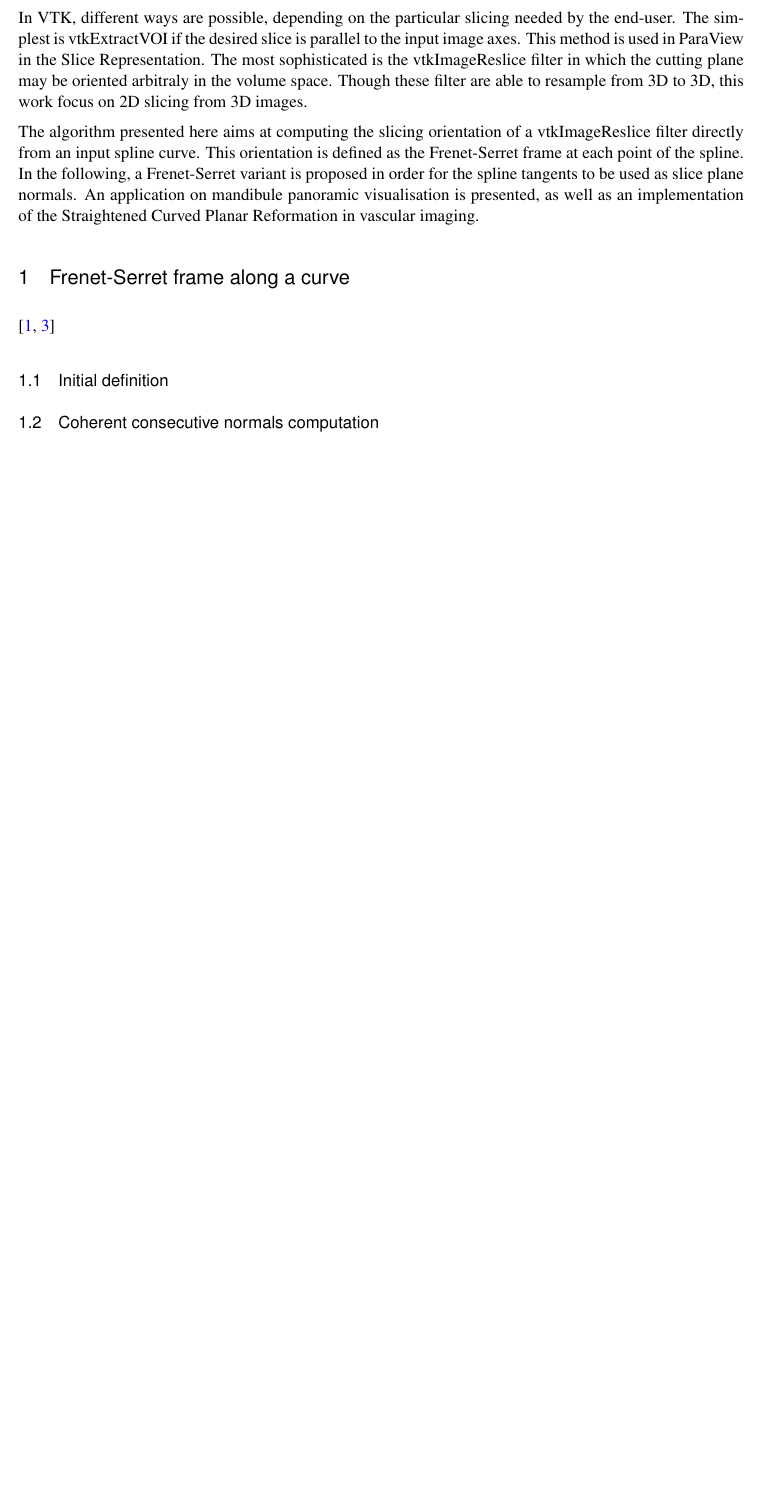
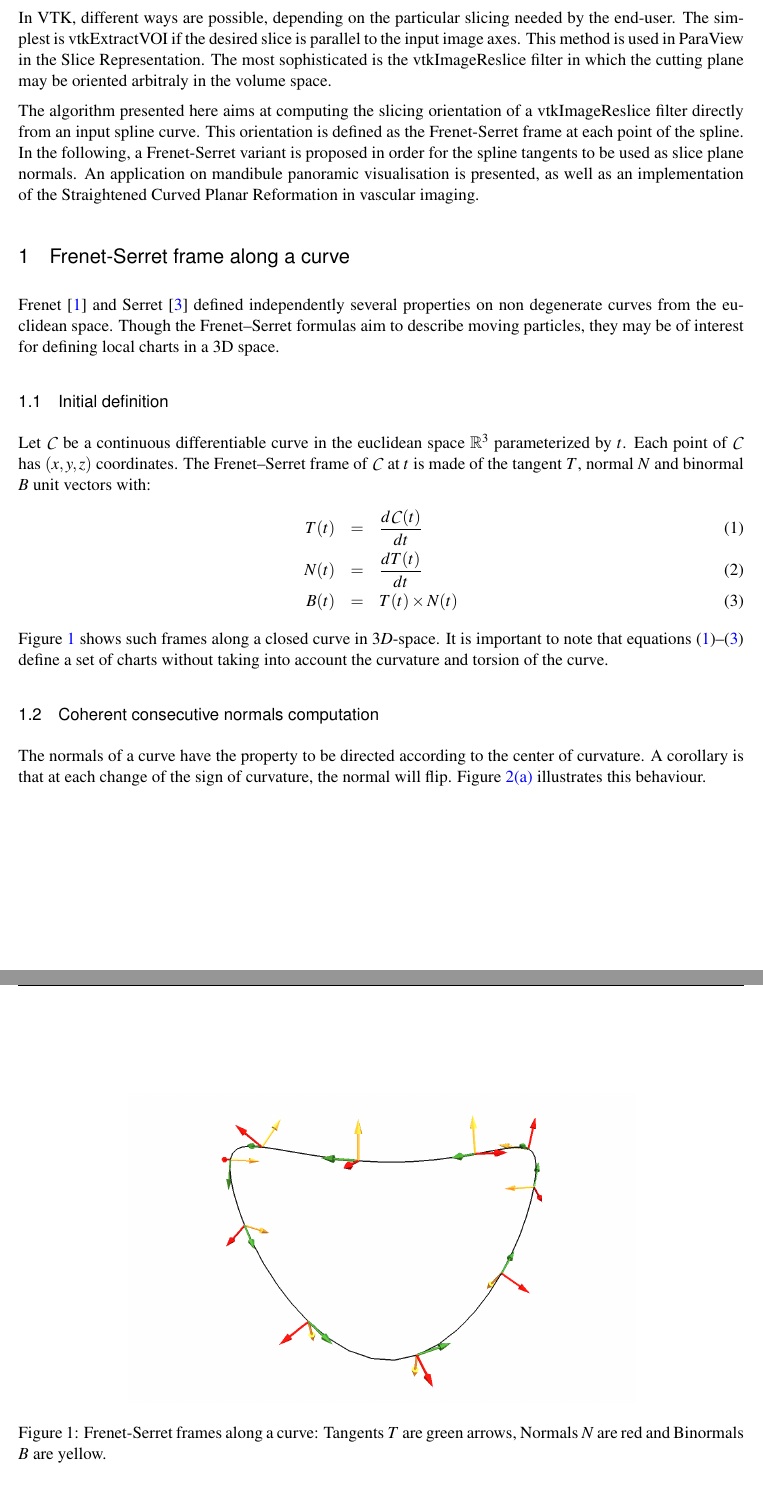
Before and after one commit to djelouze/vtkKinship, a LaTeX document (Documentation/SplineDrivenImageSlicer.tex): part of page 2 of 3 before the commit and two parts of pages 2 and 3 of 5 after it, the two joined at a grey line, cut so that both start at the same text, the shorter picture padded with empty space. Compiled offline with pdfLaTeX.

Commit message:
[DOC] Write Frenet-Serret section

```diff
--- a/Documentation/SplineDrivenImageSlicer.tex
+++ b/Documentation/SplineDrivenImageSlicer.tex
@@ -10,6 +10,7 @@
 
 \usepackage[dvips]{graphicx}
 \usepackage{subfigure}
+\usepackage{amssymb}
 
 %%%%%%%%%%%%%%%%%%%%%%%%%%%%%%%%%%%%%%%%%%%%%%%%%%%%%%%%%%%%%%%%%%
 %
@@ -107,9 +108,7 @@ In VTK, different ways are possible, depending on the particular slicing needed
 by the end-user. The simplest is vtkExtractVOI if the desired slice is parallel
 to the input image axes. This method is used in ParaView in the Slice
 Representation. The most sophisticated is the vtkImageReslice filter in which
-the cutting plane may be oriented arbitraly in the volume space. Though these
-filter are able to resample from 3D to 3D, this work focus on 2D slicing from
-3D images.
+the cutting plane may be oriented arbitraly in the volume space.
 
 The algorithm presented here aims at computing the slicing orientation of a
 vtkImageReslice filter directly from an input spline curve. This orientation
@@ -120,8 +119,39 @@ visualisation is presented, as well as an implementation of the Straightened
 Curved Planar Reformation in vascular imaging.
 %
 \section{Frenet-Serret frame along a curve}
-\cite{FRE52, SER51}
+Frenet \cite{FRE52} and Serret \cite{SER51} defined independently several
+properties on non degenerate curves from the euclidean space. Though the
+Frenet--Serret formulas aim to describe moving particles, they may be of
+interest for defining local charts in a 3D space.
 %
 \subsection{Initial definition}
 %
+Let $\mathcal{C}$ be a continuous differentiable curve in the euclidean space
+$\mathbb{R}^3$ parameterized by $t$. Each point of $\mathcal{C}$ has $(x,y,z)$
+coordinates. The Frenet--Serret frame of $\mathcal{C}$ at $t$ is made of the
+tangent $T$, normal $N$ and binormal $B$ unit vectors with:
+\begin{eqnarray}
+T(t) &=& \frac{d\mathcal{C}(t)}{dt}\label{eq:tangent}\\
+N(t) &=& \frac{dT(t)}{dt}\label{eq:normal}\\
+B(t) &=& T(t)\times N(t)\label{eq:binormal}
+\end{eqnarray}
+%
+Figure~\ref{fig:frenet-serret_frames} shows such frames along a closed curve
+in $3D$-space. It is important to note that equations~\eqref{eq:tangent}--\eqref{eq:binormal}
+define a set of charts without taking into account the curvature and torsion of
+the curve.
+%
+\begin{figure}
+\centering
+\includegraphics[width=0.7\textwidth]{Images/frenet-serret_frames}
+\caption{Frenet-Serret frames along a curve: Tangents $T$ are green arrows,
+Normals $N$ are red and Binormals $B$ are yellow.}
+\label{fig:frenet-serret_frames}
+\end{figure}
+%
 \subsection{Coherent consecutive normals computation}
+%
+The normals of a curve have the property to be directed according to the
+center of curvature. A corollary is that at each change of the sign of
+curvature, the normal will flip. Figure~\ref{fig:sin_normals:fs} illustrates
+this behaviour.
@@ -128,3 +166,4 @@ Curved Planar Reformation in vascular imaging.
+\end{figure}
 %
 \section{Image slicing}
 %
```
Also changed, not shown: Documentation/SplineDrivenImageSlicer.tex (15 more changed lines).
